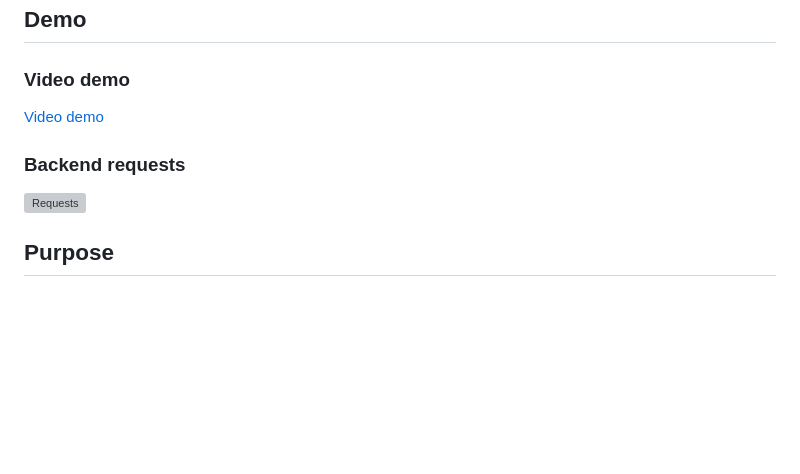
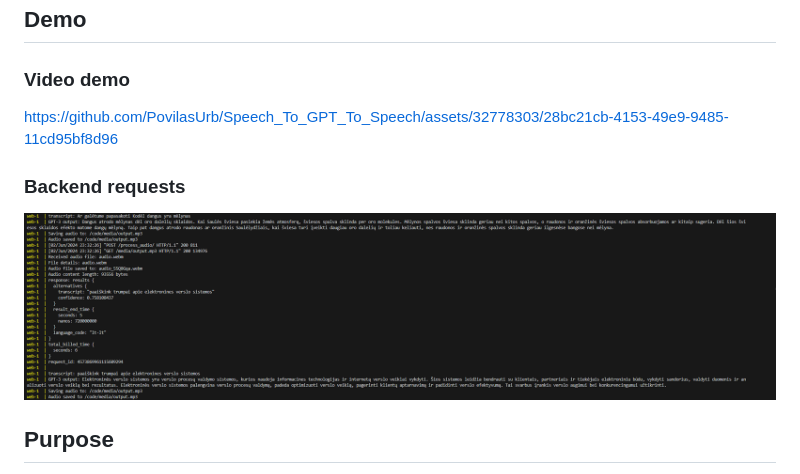
Before and after one commit to PovilasUrb/Speech_To_GPT_To_Speech, a Markdown page: Readme.md, the part around the change. GitHub-like rendering; blank space fills up the shorter version; grey boxes are pictures that could not be loaded.

```diff
--- a/Readme.md
+++ b/Readme.md
@@ -3,10 +3,10 @@
 ## Demo
 
 ### Video demo
-[Video demo](./images/Video.mp4)
+https://github.com/PovilasUrb/Speech_To_GPT_To_Speech/assets/32778303/28bc21cb-4153-49e9-9485-11cd95bf8d96
 
 ### Backend requests
-![Requests](./images\requests.png)
+![Requests](./images/requests.png)
 
 ## Purpose
 To create a voice-controlled chatbot that can respond to customer queries in Lithuanian using Google Cloud platform tools.
```
